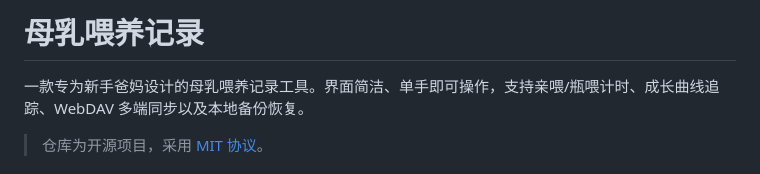
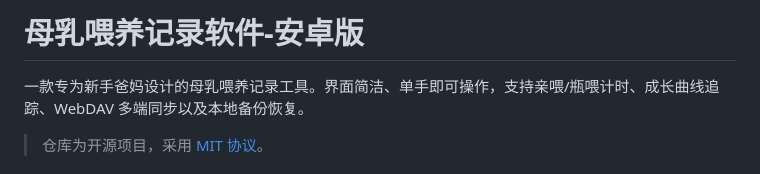
Before and after one commit to XuKequan/TestApk, a Markdown page: README.md, the part around the change. Drawn GitHub-style.

Commit message:
docs: rename README title to 母乳喂养记录软件-安卓版

```diff
--- a/README.md
+++ b/README.md
@@ -1,4 +1,4 @@
-# 母乳喂养记录
+# 母乳喂养记录软件-安卓版
 
 一款专为新手爸妈设计的母乳喂养记录工具。界面简洁、单手即可操作，支持亲喂/瓶喂计时、成长曲线追踪、WebDAV 多端同步以及本地备份恢复。
 
```
